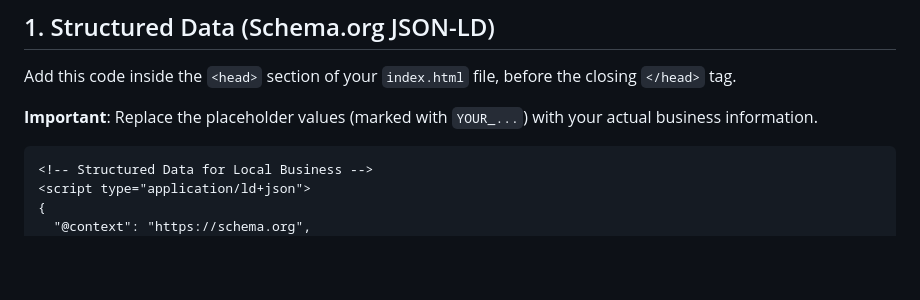
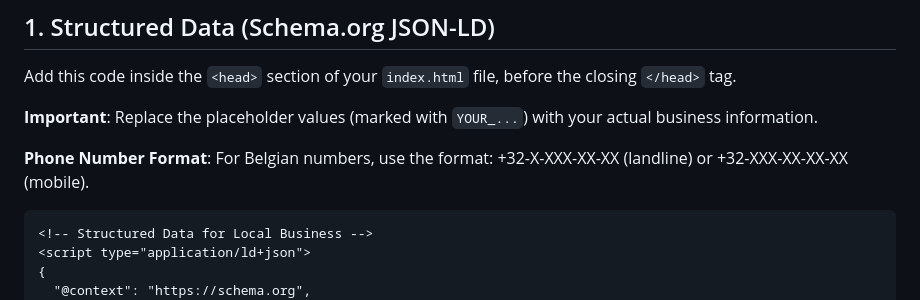
Before and after one commit to GabiMuresan22/Personal-Portfolio-Website, a Markdown page: WEBSITE_ENHANCEMENTS.md, the part around the change. Rendered like a GitHub page; blank space fills up the shorter version.

Commit message:
Fix phone number format guidance and placeholder clarity
Co-authored-by: GabiMuresan22 <70361421+GabiMuresan22@users.noreply.github.com>

````diff
--- a/WEBSITE_ENHANCEMENTS.md
+++ b/WEBSITE_ENHANCEMENTS.md
@@ -10,6 +10,8 @@ This document provides the code snippets you can add to your website to improve
 Add this code inside the `<head>` section of your `index.html` file, before the closing `</head>` tag.
 
 **Important**: Replace the placeholder values (marked with `YOUR_...`) with your actual business information.
+
+**Phone Number Format**: For Belgian numbers, use the format: +32-X-XXX-XX-XX (landline) or +32-XXX-XX-XX-XX (mobile).
 
 ```html
 <!-- Structured Data for Local Business -->
````
Also changed, not shown: GOOGLE_MAPS_SETUP_GUIDE.md (+2 -2 lines).
